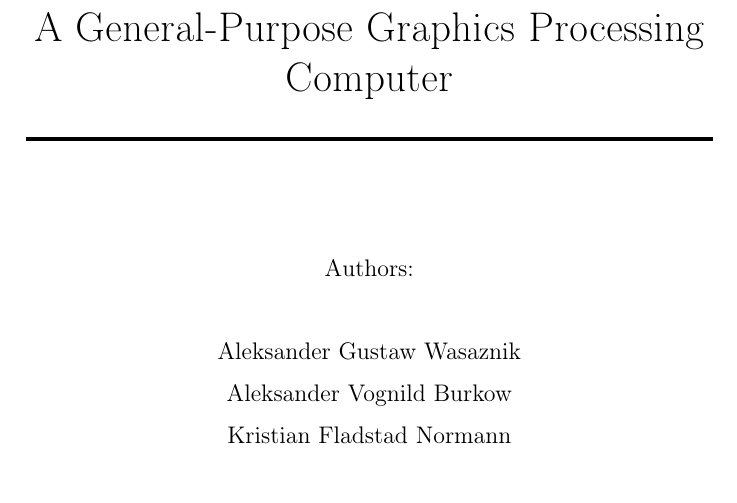
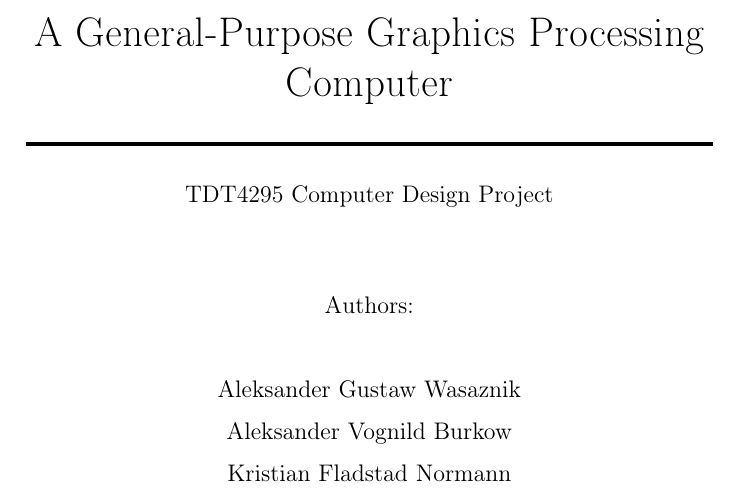
Before and after one commit to dmpro2014/report, a LaTeX thesis (report/main/report.tex): part of page 1 of 88, cut so that both start at the same text. Compiled offline with pdfLaTeX.

Commit message:
Add subject code to frontpage

```diff
--- a/report/main/report.tex
+++ b/report/main/report.tex
@@ -14,6 +14,7 @@
 \huge \textbf{Demolicious} \\ % The assignment title
 A General-Purpose Graphics Processing Computer \\
 \horrule{2pt} \\[0.5cm] % Thick bottom horizontal rule
+\large TDT4295 Computer Design Project \\
 }
 
 \author{Authors:\\ \\
```
